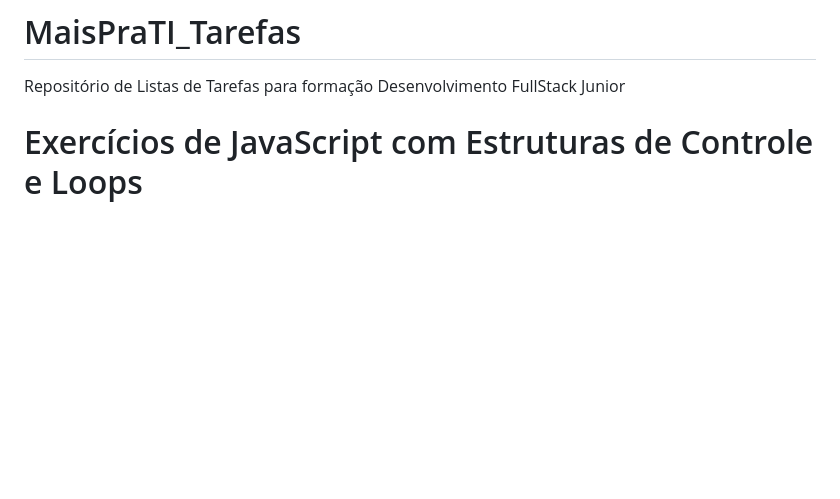
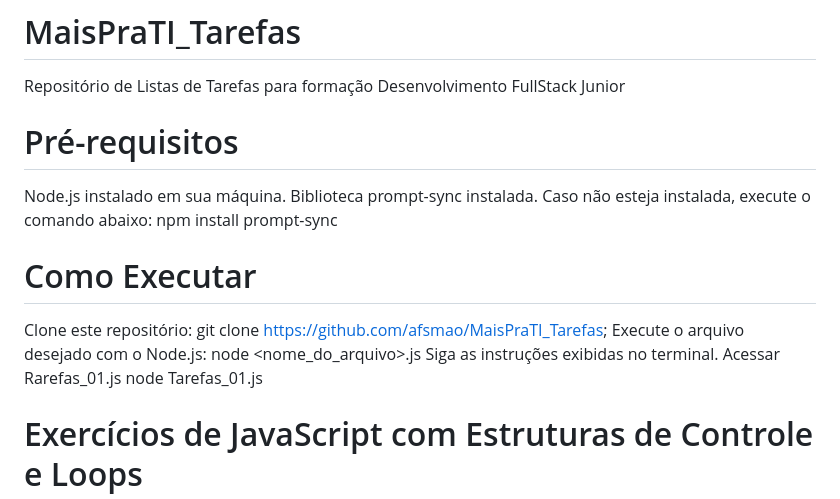
Before and after one commit to afsmao/MaisPraTI_Tarefas, a Markdown page: README.md, the part around the change. Rendered like a GitHub page; blank space fills up the shorter version.

```diff
--- a/README.md
+++ b/README.md
@@ -1,5 +1,19 @@
 # MaisPraTI_Tarefas
 Repositório de Listas de Tarefas para formação Desenvolvimento FullStack Junior
+
+# Pré-requisitos
+Node.js instalado em sua máquina.
+Biblioteca prompt-sync instalada. Caso não esteja instalada, execute o comando abaixo:
+npm install prompt-sync
+
+# Como Executar
+Clone este repositório:
+git clone https://github.com/afsmao/MaisPraTI_Tarefas;
+Execute o arquivo desejado com o Node.js:
+node <nome_do_arquivo>.js
+Siga as instruções exibidas no terminal.
+Acessar Rarefas_01.js
+node Tarefas_01.js
 
 # Exercícios de JavaScript com Estruturas de Controle e Loops
 
```
